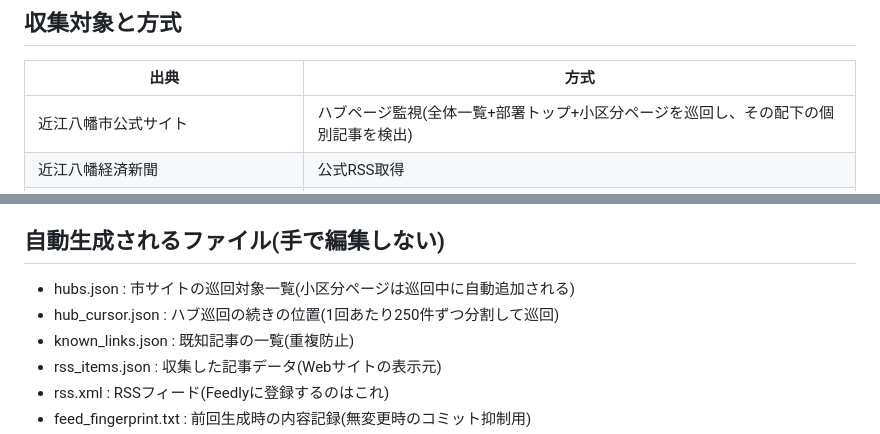
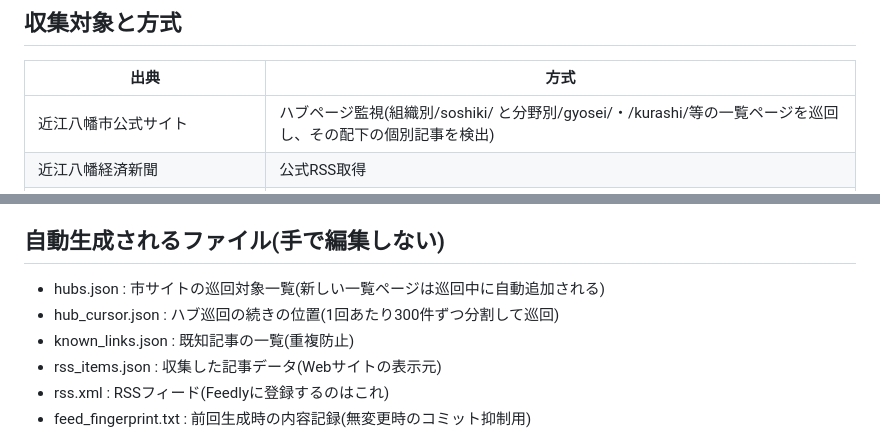
Before and after one commit to Sudanie2/omihachiman-rss, a Markdown page: README.md, 2 parts joined by grey strips. Rendered like a GitHub page.

```diff
--- a/README.md
+++ b/README.md
@@ -7,7 +7,7 @@ RSS(rss.xml)とWebサイト(index.html / GitHub Pages)で公開する仕組み
 
 | 出典 | 方式 |
 |---|---|
-| 近江八幡市公式サイト | ハブページ監視(全体一覧+部署トップ+小区分ページを巡回し、その配下の個別記事を検出) |
+| 近江八幡市公式サイト | ハブページ監視(組織別/soshiki/ と分野別/gyosei/・/kurashi/等の一覧ページを巡回し、その配下の個別記事を検出) |
 | 近江八幡経済新聞 | 公式RSS取得 |
 | 号外NET(東近江市・近江八幡市) | 公式RSS取得(タイトルに「近江八幡」を含む記事のみ) |
 | 近江八幡市立総合医療センター | 公式RSS取得 |
@@ -49,8 +49,8 @@ RSS(rss.xml)とWebサイト(index.html / GitHub Pages)で公開する仕組み
 
 ## 自動生成されるファイル(手で編集しない)
 
-- hubs.json : 市サイトの巡回対象一覧(小区分ページは巡回中に自動追加される)
-- hub_cursor.json : ハブ巡回の続きの位置(1回あたり250件ずつ分割して巡回)
+- hubs.json : 市サイトの巡回対象一覧(新しい一覧ページは巡回中に自動追加される)
+- hub_cursor.json : ハブ巡回の続きの位置(1回あたり300件ずつ分割して巡回)
 - known_links.json : 既知記事の一覧(重複防止)
 - rss_items.json : 収集した記事データ(Webサイトの表示元)
 - rss.xml : RSSフィード(Feedlyに登録するのはこれ)
```
